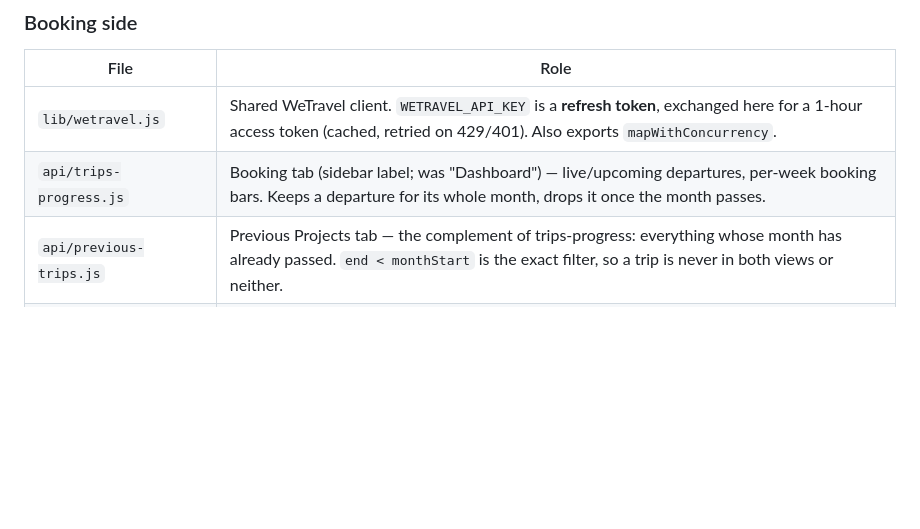
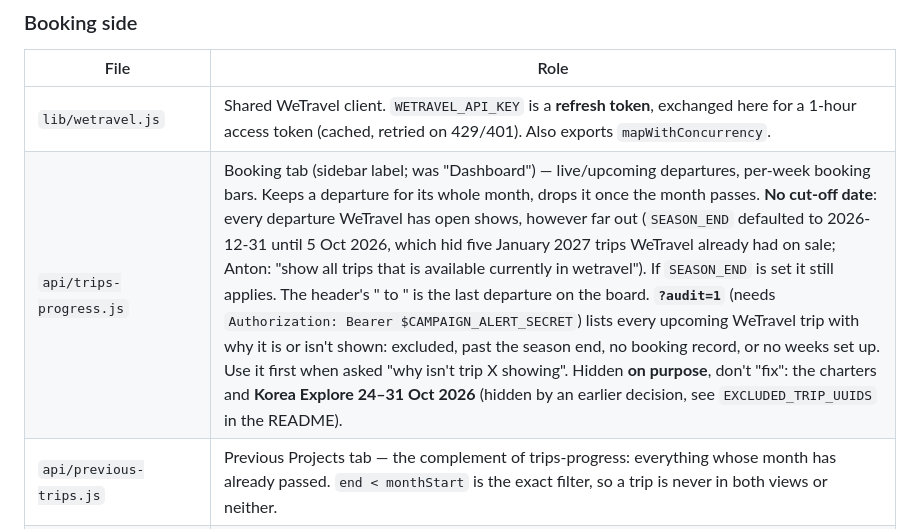
Before and after one commit to nomu-git/booking-progress, a Markdown page: CLAUDE.md, the part around the change. GitHub-like rendering; blank space fills up the shorter version.

Commit message:
Document the Booking board's removed cut-off and ?audit=1
Co-Authored-By: Claude Opus 5.5 <noreply@anthropic.com>

```diff
--- a/CLAUDE.md
+++ b/CLAUDE.md
@@ -89,7 +89,7 @@ no framework.
 | File | Role |
 | --- | --- |
 | `lib/wetravel.js` | Shared WeTravel client. `WETRAVEL_API_KEY` is a **refresh token**, exchanged here for a 1-hour access token (cached, retried on 429/401). Also exports `mapWithConcurrency`. |
-| `api/trips-progress.js` | Booking tab (sidebar label; was "Dashboard") — live/upcoming departures, per-week booking bars. Keeps a departure for its whole month, drops it once the month passes. |
+| `api/trips-progress.js` | Booking tab (sidebar label; was "Dashboard") — live/upcoming departures, per-week booking bars. Keeps a departure for its whole month, drops it once the month passes. **No cut-off date**: every departure WeTravel has open shows, however far out (`SEASON_END` defaulted to 2026-12-31 until 5 Oct 2026, which hid five January 2027 trips WeTravel already had on sale; Anton: "show all trips that is available currently in wetravel"). If `SEASON_END` is set it still applies. The header's "<today> to <month>" is the last departure on the board. **`?audit=1`** (needs `Authorization: Bearer $CAMPAIGN_ALERT_SECRET`) lists every upcoming WeTravel trip with why it is or isn't shown: excluded, past the season end, no booking record, or no weeks set up. Use it first when asked "why isn't trip X showing". Hidden **on purpose**, don't "fix": the charters and **Korea Explore 24–31 Oct 2026** (hidden by an earlier decision, see `EXCLUDED_TRIP_UUIDS` in the README). |
 | `api/previous-trips.js` | Previous Projects tab — the complement of trips-progress: everything whose month has already passed. `end < monthStart` is the exact filter, so a trip is never in both views or neither. |
 | `api/booking-report.js` | Report tab — flat list of booking events, last 300 days by default. Exports `build()`, reused by `slack-notify.js`. |
 | `api/slack-notify.js` | Cron target — posts the day's new bookings to Slack. `?preview=1` renders without posting. Gated by `CRON_SECRET` if set. |
```
